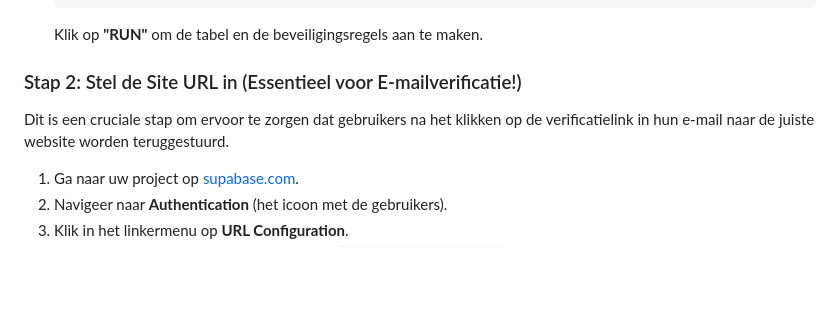
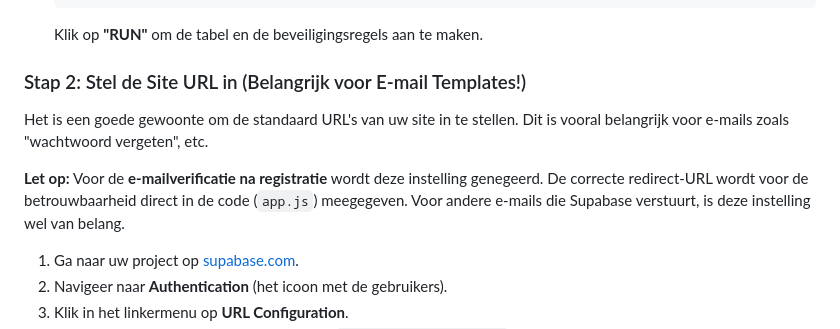
Before and after one commit to KarelTestSpecial/url-pulse, a Markdown page: README.md, the part around the change. Drawn GitHub-style; blank space fills up the shorter version.

Commit message:
docs: Clarify role of Site URL vs hardcoded redirect
This commit updates the README.md to clarify the role of the Supabase "Site URL" setting. It adds a note explaining that while the setting is good practice for features like password resets, the sign-up confirmation email specifically uses a hardcoded URL from app.js for robustness.

````diff
--- a/README.md
+++ b/README.md
@@ -47,9 +47,11 @@ Om dit project werkend te krijgen, moet u de volgende stappen eenmalig doorlopen
     ```
     Klik op **"RUN"** om de tabel en de beveiligingsregels aan te maken.
 
-### Stap 2: Stel de Site URL in (Essentieel voor E-mailverificatie!)
+### Stap 2: Stel de Site URL in (Belangrijk voor E-mail Templates!)
 
-Dit is een cruciale stap om ervoor te zorgen dat gebruikers na het klikken op de verificatielink in hun e-mail naar de juiste website worden teruggestuurd.
+Het is een goede gewoonte om de standaard URL's van uw site in te stellen. Dit is vooral belangrijk voor e-mails zoals "wachtwoord vergeten", etc.
+
+**Let op:** Voor de **e-mailverificatie na registratie** wordt deze instelling genegeerd. De correcte redirect-URL wordt voor de betrouwbaarheid direct in de code (`app.js`) meegegeven. Voor andere e-mails die Supabase verstuurt, is deze instelling wel van belang.
 
 1.  Ga naar uw project op [supabase.com](https://supabase.com).
 2.  Navigeer naar **Authentication** (het icoon met de gebruikers).
````
